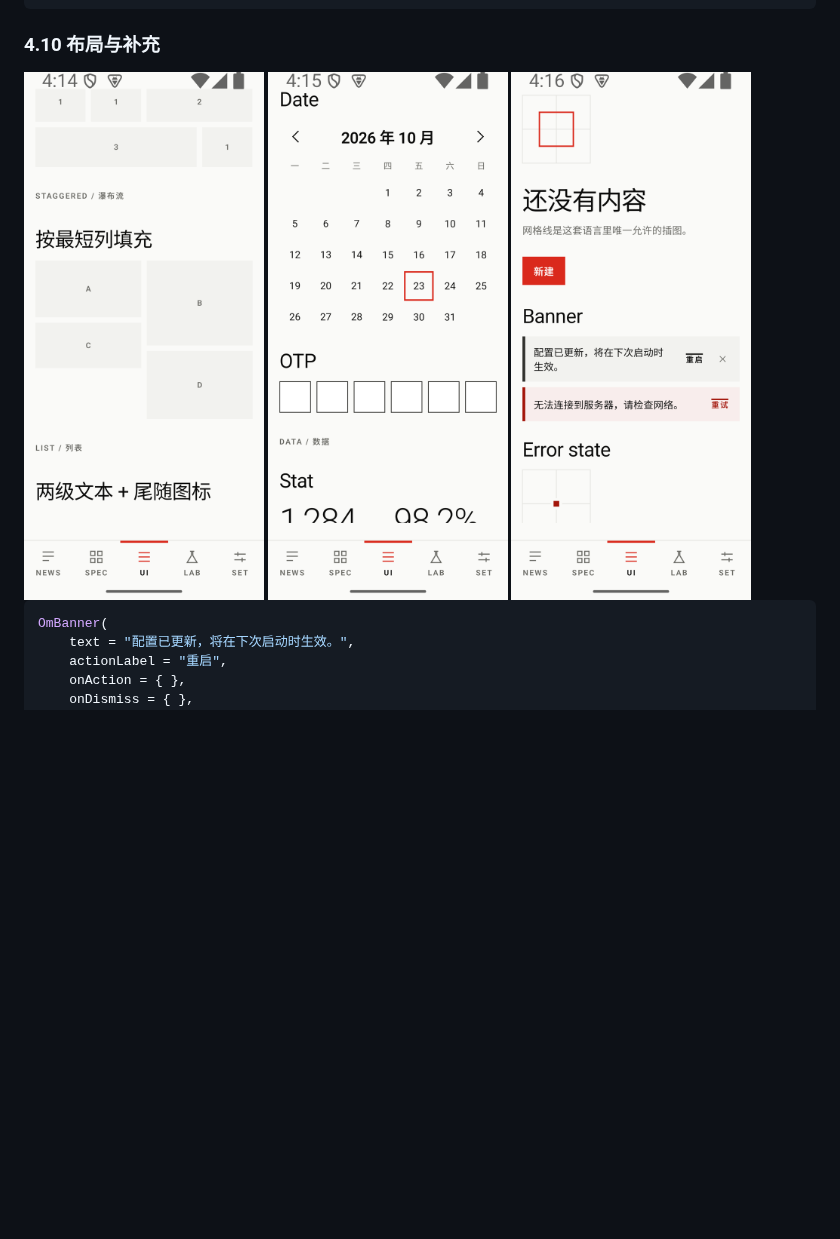
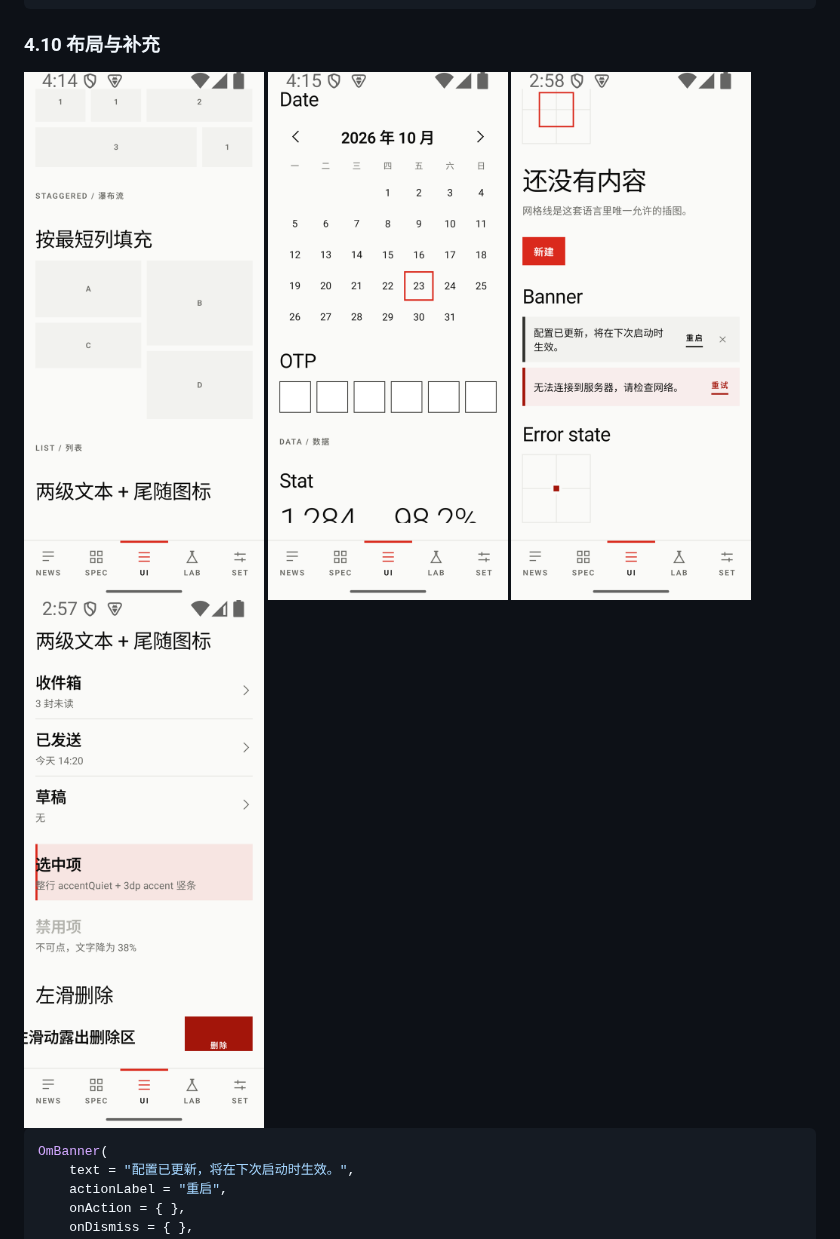
Before and after one commit to Jeta1me1PLUS/OpenMetroUI, a Markdown page: README.zh-CN.md, the part around the change. Drawn GitHub-style; pictures changed too: images/19-banner.png, images/23-swipe.png (added); blank space fills up the shorter version.

````diff
--- a/README.zh-CN.md
+++ b/README.zh-CN.md
@@ -395,6 +395,7 @@ OmMenu(
 <img src="images/17-staggered.png" width="240" />
 <img src="images/18-otp.png" width="240" />
 <img src="images/19-banner.png" width="240" />
+<img src="images/23-swipe.png" width="240" />
 
 ```kotlin
 OmBanner(
````
Also changed, not shown: CHANGELOG.md (+10 -0 lines), README.md (+1 -0 lines), 4 other files.
